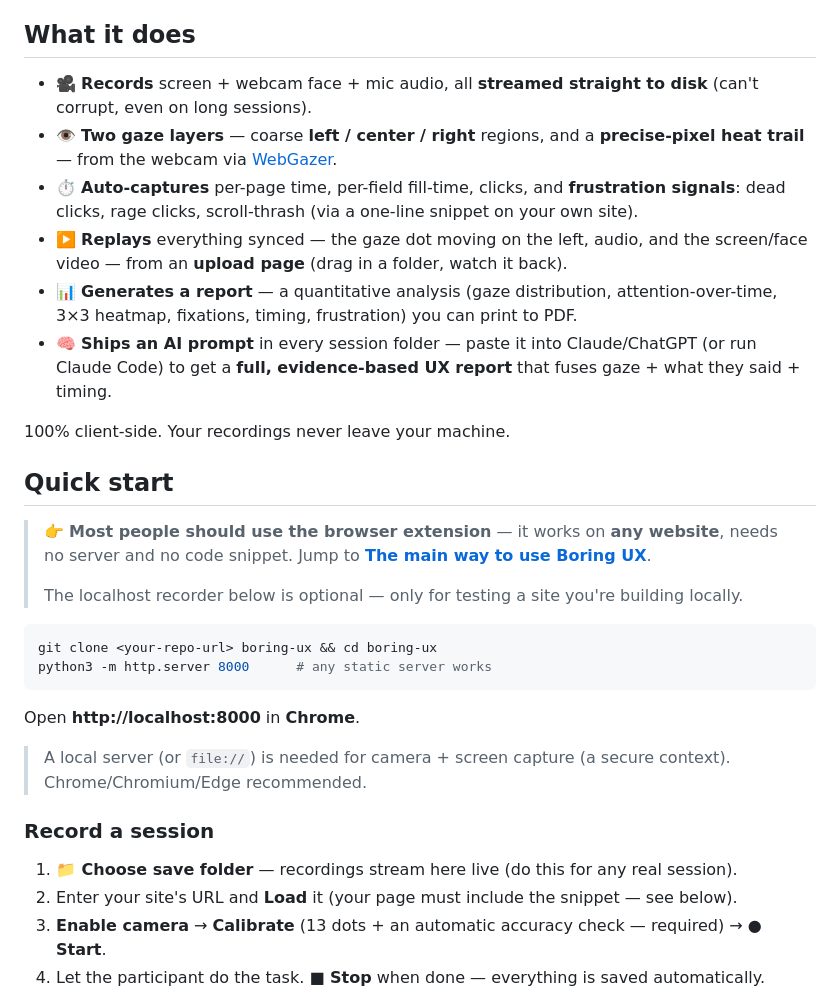
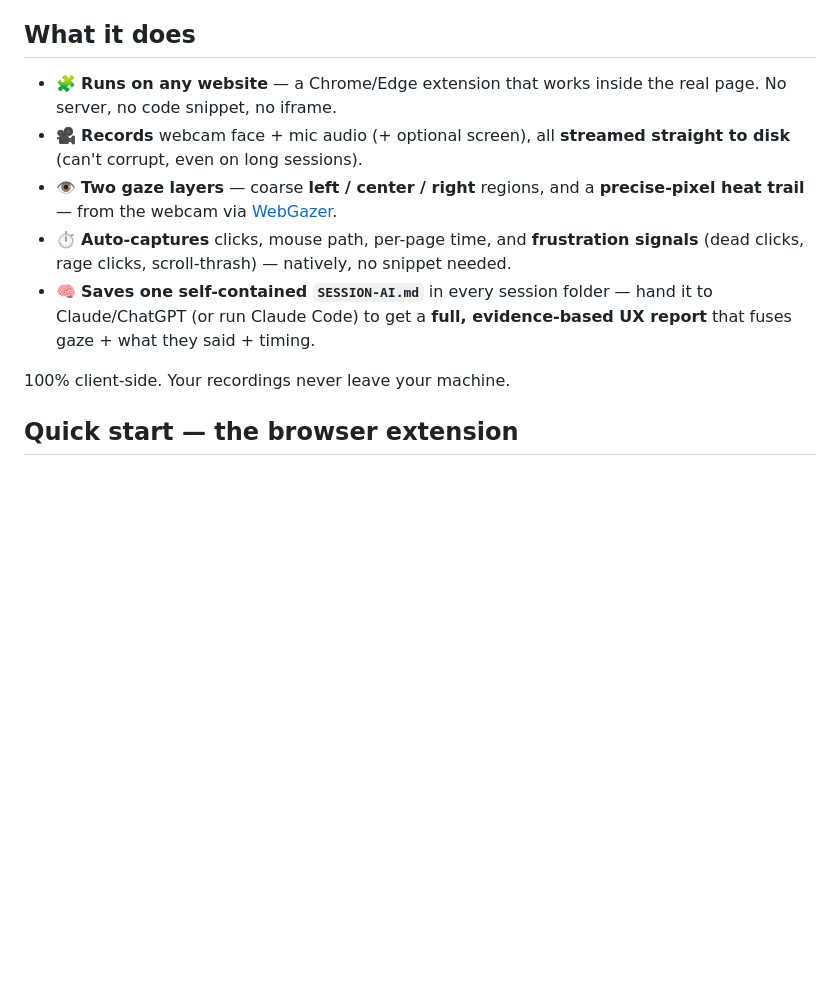
Before and after one commit to Abdulaziz-almoshen/boring-ux, a Markdown page: README.md, the part around one of its changes. Rendered like a GitHub page; blank space fills up the shorter version.

````diff
--- a/README.md
+++ b/README.md
@@ -34,32 +34,13 @@ Usability testing normally means a $30k eye-tracker or a per-seat SaaS. This doe
 
 ## What it does
 
-- 🎥 **Records** screen + webcam face + mic audio, all **streamed straight to disk** (can't corrupt, even on long sessions).
+- 🧩 **Runs on any website** — a Chrome/Edge extension that works inside the real page. No server, no code snippet, no iframe.
+- 🎥 **Records** webcam face + mic audio (+ optional screen), all **streamed straight to disk** (can't corrupt, even on long sessions).
 - 👁 **Two gaze layers** — coarse **left / center / right** regions, and a **precise-pixel heat trail** — from the webcam via [WebGazer](https://webgazer.cs.brown.edu/).
-- ⏱ **Auto-captures** per-page time, per-field fill-time, clicks, and **frustration signals**: dead clicks, rage clicks, scroll-thrash (via a one-line snippet on your own site).
-- ▶️ **Replays** everything synced — the gaze dot moving on the left, audio, and the screen/face video — from an **upload page** (drag in a folder, watch it back).
-- 📊 **Generates a report** — a quantitative analysis (gaze distribution, attention-over-time, 3×3 heatmap, fixations, timing, frustration) you can print to PDF.
-- 🧠 **Ships an AI prompt** in every session folder — paste it into Claude/ChatGPT (or run Claude Code) to get a **full, evidence-based UX report** that fuses gaze + what they said + timing.
+- ⏱ **Auto-captures** clicks, mouse path, per-page time, and **frustration signals** (dead clicks, rage clicks, scroll-thrash) — natively, no snippet needed.
+- 🧠 **Saves one self-contained `SESSION-AI.md`** in every session folder — hand it to Claude/ChatGPT (or run Claude Code) to get a **full, evidence-based UX report** that fuses gaze + what they said + timing.
 
 100% client-side. Your recordings never leave your machine.
 
-## Quick start
+## Quick start — the browser extension
 
-> 👉 **Most people should use the browser extension** — it works on **any website**, needs no server and no code snippet. Jump to **[The main way to use Boring UX](#-the-main-way-to-use-boring-ux--the-browser-extension)**.
->
-> The localhost recorder below is optional — only for testing a site you're building locally.
-
-```bash
-git clone <your-repo-url> boring-ux && cd boring-ux
-python3 -m http.server 8000      # any static server works
-```
-Open **http://localhost:8000** in **Chrome**.
-
-> A local server (or `file://`) is needed for camera + screen capture (a secure context). Chrome/Chromium/Edge recommended.
-
-### Record a session
-1. **📁 Choose save folder** — recordings stream here live (do this for any real session).
-2. Enter your site's URL and **Load** it (your page must include the snippet — see below).
-3. **Enable camera** → **Calibrate** (13 dots + an automatic accuracy check — required) → **● Start**.
-4. Let the participant do the task. **■ Stop** when done — everything is saved automatically.
-
````
Also changed, not shown: other parts of README.md (+32 -42 lines).
